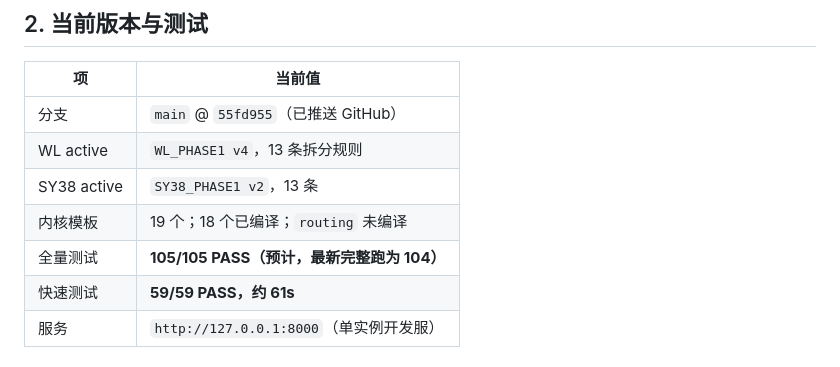
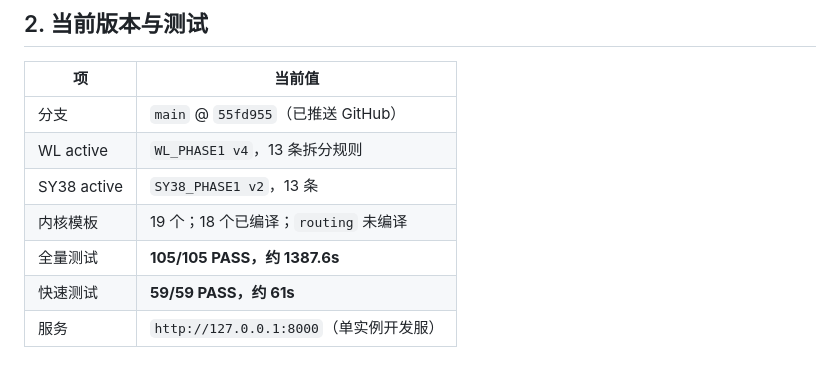
Before and after one commit to lingj631-sys/APS_MVP, a Markdown page: Specification/aps_progress_dashboard.md, the part around the change. GitHub-like rendering.

```diff
--- a/Specification/aps_progress_dashboard.md
+++ b/Specification/aps_progress_dashboard.md
@@ -26,7 +26,7 @@
 | WL active | `WL_PHASE1 v4`，13 条拆分规则 |
 | SY38 active | `SY38_PHASE1 v2`，13 条 |
 | 内核模板 | 19 个；18 个已编译；`routing` 未编译 |
-| 全量测试 | **105/105 PASS（预计，最新完整跑为 104）** |
+| 全量测试 | **105/105 PASS，约 1387.6s** |
 | 快速测试 | **59/59 PASS，约 61s** |
 | 服务 | `http://127.0.0.1:8000`（单实例开发服） |
 
```
Also changed, not shown: Specification/aps_implementation_log.md (+1 -1 lines).
